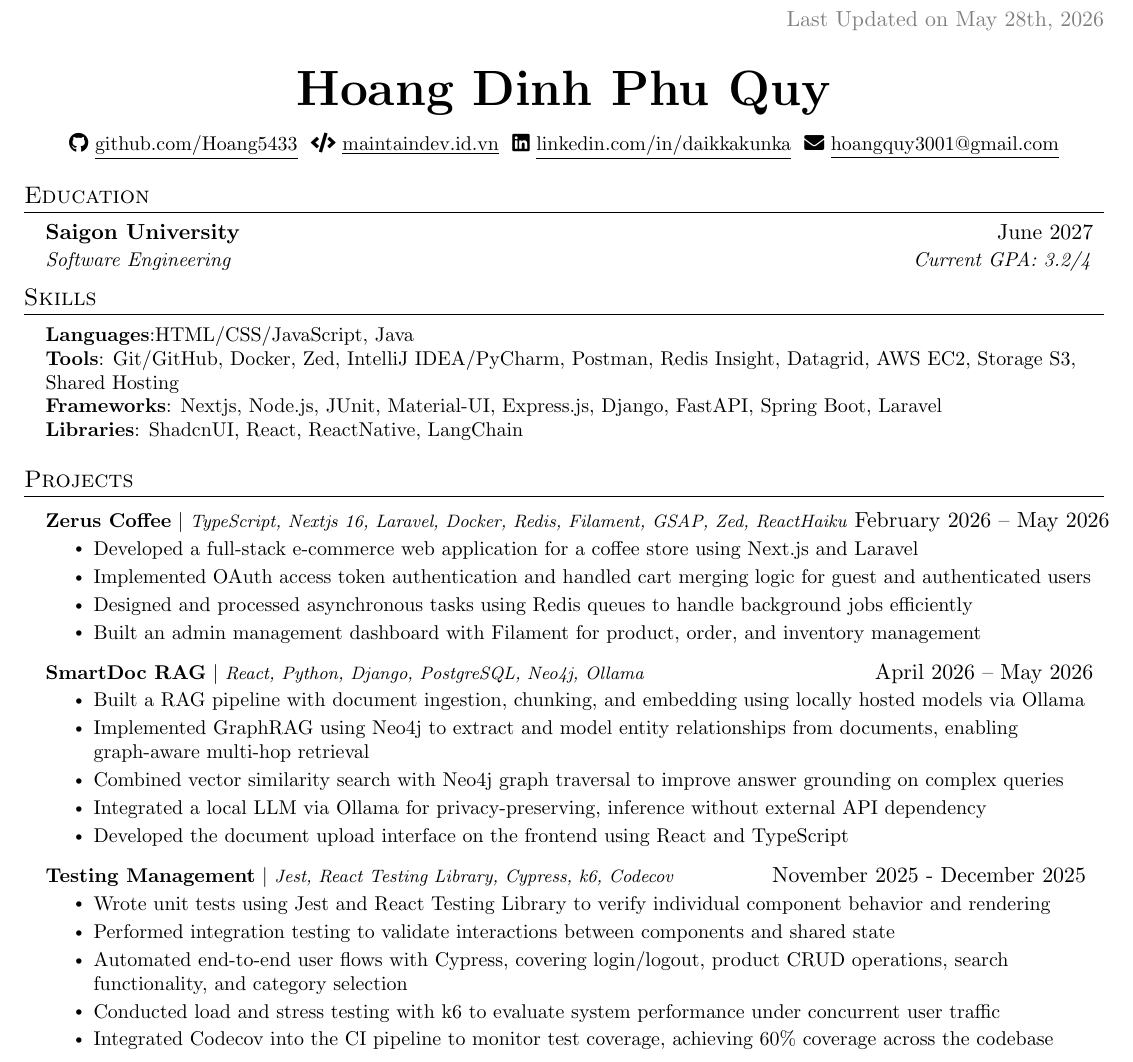
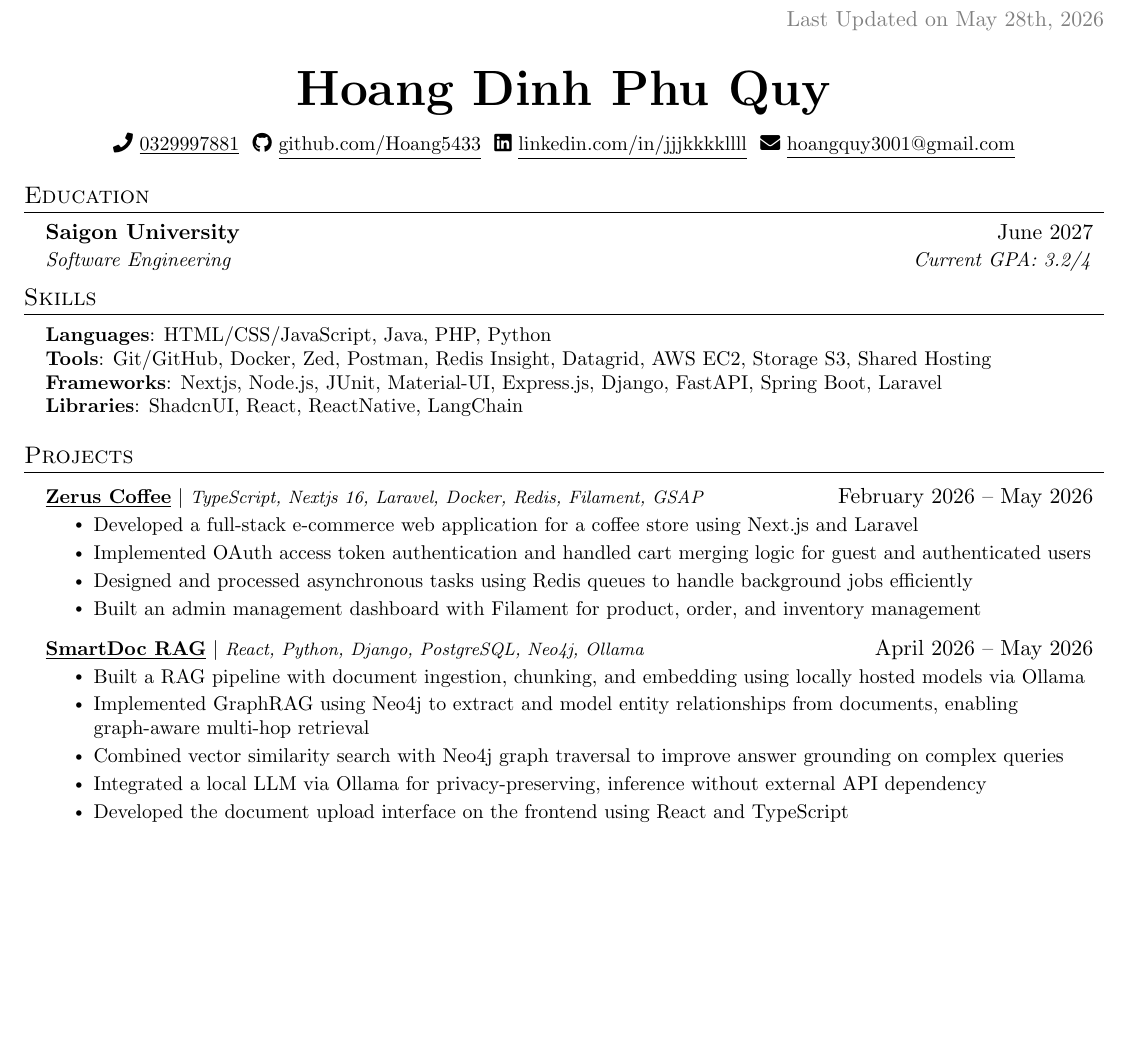
Before and after one commit to Hoang5433/portfolio, a LaTeX CV (cv.tex): part of the page, cut so that both start at the same text, the shorter picture padded with empty space. Compiled offline with pdfLaTeX.

Commit message:
Revise CV with new contact details and skills
Updated contact information and skills in CV.

```diff
--- a/cv.tex
+++ b/cv.tex
@@ -117,13 +117,12 @@
 \begin{center}
     \textbf{\Huge \scshape Hoang Dinh Phu Quy} \\ \vspace{8pt}
     \small
+    \faIcon{phone}
+    \href{tel:+84329997881}{\underline{0329997881}} $  $
     \faIcon{github}
     \href{https://github.com/Hoang5433}{\underline{github.com/Hoang5433}} $  $
-    \faIcon{code}
-    \href{https://www.maintaindev.id.vn}
-    {\underline{maintaindev.id.vn}} $  $
     \faIcon{linkedin}
-    \href{https://www.linkedin.com/in/ho%C3%A0ng-qu%C3%BD-2577762b6/}{\underline{linkedin.com/in/daikkakunka}} $  $
+    \href{https://www.linkedin.com/in/jjjkkkkllll/}{\underline{linkedin.com/in/jjjkkkkllll}} $  $
     \faIcon{envelope}
     \href{mailto:hoangquy3001@gmail.com}
     {\underline{hoangquy3001@gmail.com}}
@@ -144,9 +143,9 @@
  \begin{itemize}[leftmargin=0.15in, label={}]
     \small{\item{
 
-     \textbf{Languages}{:HTML/CSS/JavaScript, Java } \\
+     \textbf{Languages}{: HTML/CSS/JavaScript, Java, PHP, Python } \\
 
-     \textbf{Tools}{: Git/GitHub, Docker, Zed, IntelliJ IDEA/PyCharm, Postman, Redis Insight, Datagrid, AWS EC2, Storage S3, Shared Hosting  } \\
+     \textbf{Tools}{: Git/GitHub, Docker, Zed, Postman, Redis Insight, Datagrid, AWS EC2, Storage S3, Shared Hosting } \\
 
      \textbf{Frameworks}{: Nextjs, Node.js, JUnit, Material-UI, Express.js, Django, FastAPI, Spring Boot, Laravel } \\
 
@@ -160,7 +159,7 @@
     \resumeSubHeadingListStart
 
         \resumeProjectHeading
-        {\textbf{Zerus Coffee} $|$ \footnotesize\emph{TypeScript, Nextjs 16, Laravel, Docker, Redis, Filament, GSAP, Zed, ReactHaiku }}{February 2026 -- May 2026}
+        {\textbf{\href{https://github.com/ZerusCoffee}{\underline{Zerus Coffee}}} $|$ \footnotesize\emph{TypeScript, Nextjs 16, Laravel, Docker, Redis, Filament, GSAP}}{February 2026 -- May 2026}
         \resumeItemListStart
             \resumeItem{Developed a full-stack e-commerce web application for a coffee store using Next.js and Laravel}
             \resumeItem{Implemented OAuth access token authentication and handled cart merging logic for guest and authenticated users}
@@ -169,7 +168,7 @@
           \resumeItemListEnd
 
           \resumeProjectHeading
-{\textbf{SmartDoc RAG} $|$ \footnotesize\emph{React, Python, Django, PostgreSQL, Neo4j, Ollama}}{April 2026 -- May 2026}
+{\textbf{\href{https://github.com/smartdoc-rag}{\underline{SmartDoc RAG}}} $|$ \footnotesize\emph{React, Python, Django, PostgreSQL, Neo4j, Ollama}}{April 2026 -- May 2026}
 \resumeItemListStart
     \resumeItem{Built a RAG pipeline with document ingestion, chunking, and embedding using locally hosted models via Ollama}
     \resumeItem{Implemented GraphRAG using Neo4j to extract and model entity relationships from documents, enabling graph-aware multi-hop retrieval}
@@ -177,15 +176,6 @@
     \resumeItem{Integrated a local LLM via Ollama for privacy-preserving, inference without external API dependency}
     \resumeItem{Developed the document upload interface on the frontend using React and TypeScript}
 \resumeItemListEnd
-          \resumeProjectHeading
-    {\textbf{Testing Management} $|$ \footnotesize\emph{Jest, React Testing Library, Cypress, k6, Codecov}}{November 2025 - December 2025 }
-    \resumeItemListStart
-        \resumeItem{Wrote unit tests using Jest and React Testing Library to verify individual component behavior and rendering}
-        \resumeItem{Performed integration testing to validate interactions between components and shared state}
-        \resumeItem{Automated end-to-end user flows with Cypress, covering login/logout, product CRUD operations, search functionality, and category selection}
-        \resumeItem{Conducted load and stress testing with k6 to evaluate system performance under concurrent user traffic}
-        \resumeItem{Integrated Codecov into the CI pipeline to monitor test coverage, achieving 60\% coverage across the codebase}
-    \resumeItemListEnd
 
     \resumeSubHeadingListEnd
 \end{document}
```
